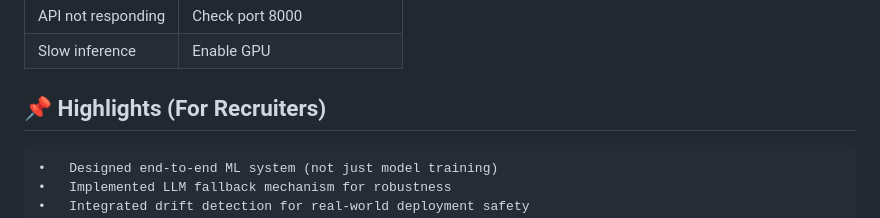
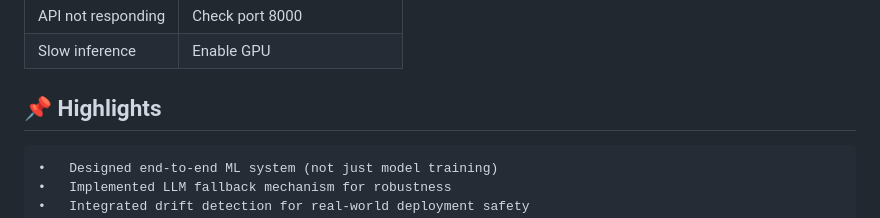
Before and after one commit to teddyyyyyy/oct-api, a Markdown page: README.md, the part around the change. GitHub-like rendering.

```diff
--- a/README.md
+++ b/README.md
@@ -154,7 +154,7 @@ OCT_DEVICE=cpu
 | API not responding | Check port 8000 |
 | Slow inference | Enable GPU |
 
-## 📌 Highlights (For Recruiters)
+## 📌 Highlights
 	•	Designed end-to-end ML system (not just model training)
 	•	Implemented LLM fallback mechanism for robustness
 	•	Integrated drift detection for real-world deployment safety
```
